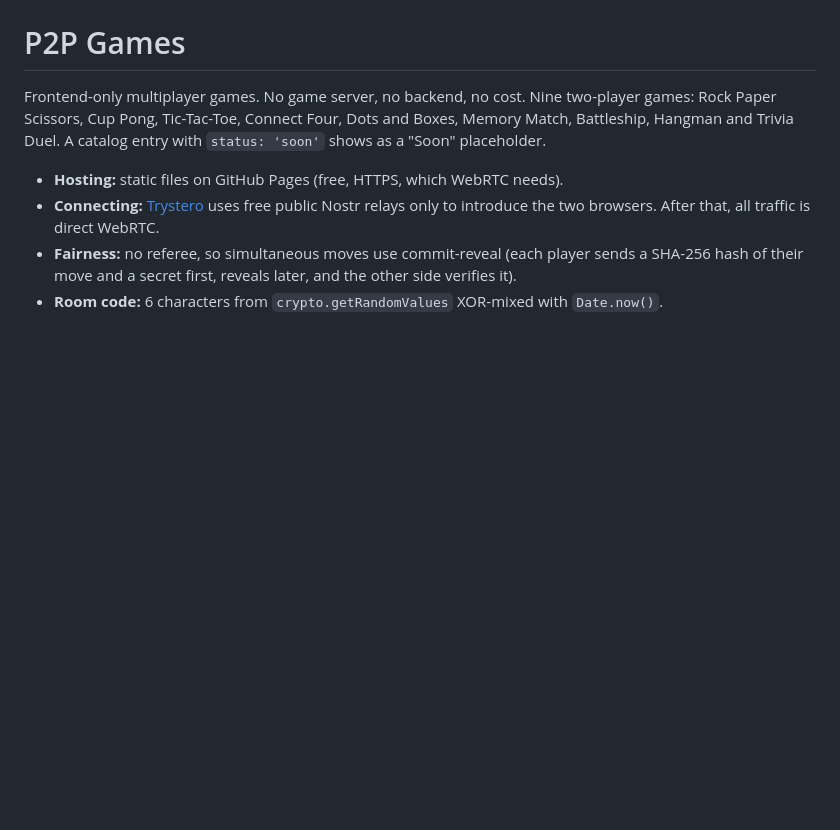
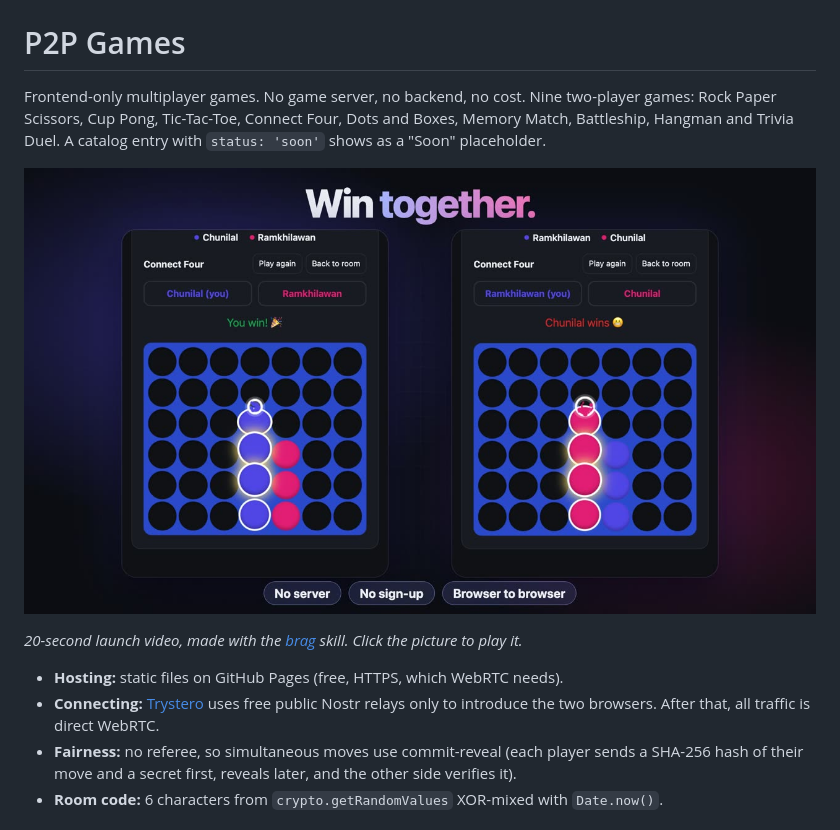
Before and after one commit to sakets594/p2p-rps, a Markdown page: README.md, the part around the change. Drawn GitHub-style; pictures changed too: assets/brag/brag.jpg (added); blank space fills up the shorter version.

Commit message:
Add the 20-second launch video to the README
Made with the brag-slim skill from the real app. The poster links to the mp4.

Co-Authored-By: Claude Sonnet 5.5 <noreply@anthropic.com>

```diff
--- a/README.md
+++ b/README.md
@@ -3,6 +3,10 @@
 Frontend-only multiplayer games. No game server, no backend, no cost. Nine two-player games:
 Rock Paper Scissors, Cup Pong, Tic-Tac-Toe, Connect Four, Dots and Boxes, Memory Match, Battleship,
 Hangman and Trivia Duel. A catalog entry with `status: 'soon'` shows as a "Soon" placeholder.
+
+[![Watch the 20-second launch video](assets/brag/brag.jpg)](assets/brag/brag.mp4)
+
+*20-second launch video, made with the [brag](https://github.com/latent-spaces/brag) skill. Click the picture to play it.*
 
 - **Hosting:** static files on GitHub Pages (free, HTTPS, which WebRTC needs).
 - **Connecting:** [Trystero](https://github.com/dmotz/trystero) uses free public Nostr relays only to
```
Also changed, not shown: 1 other file.
